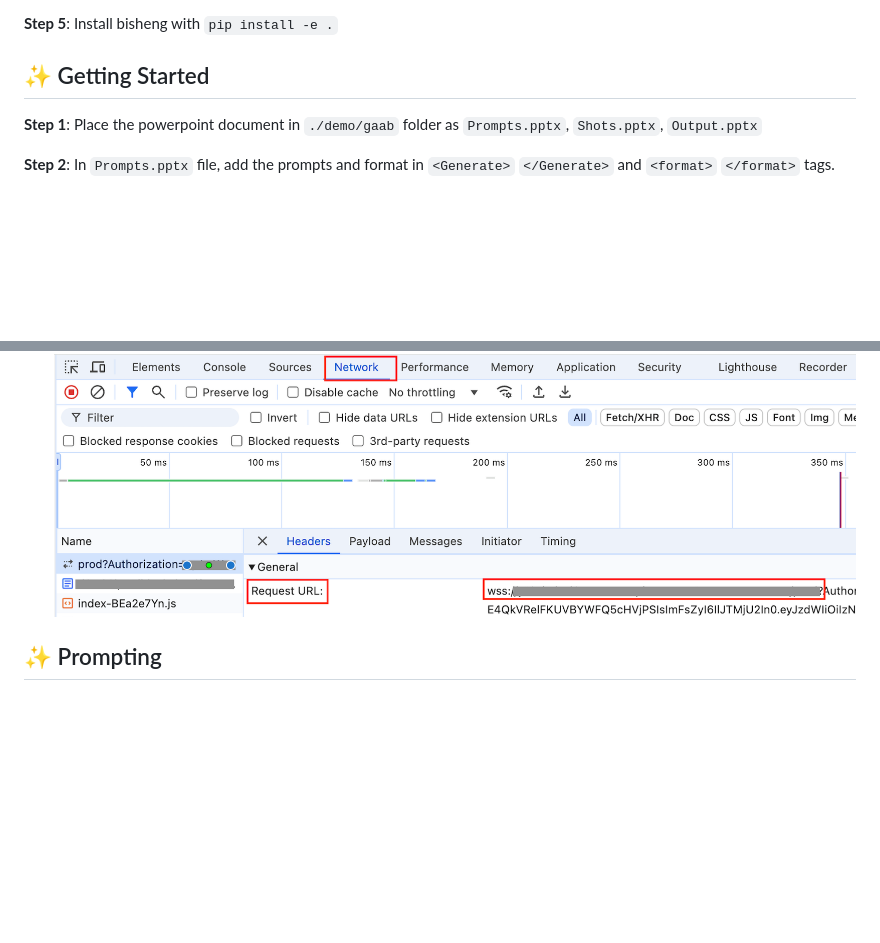
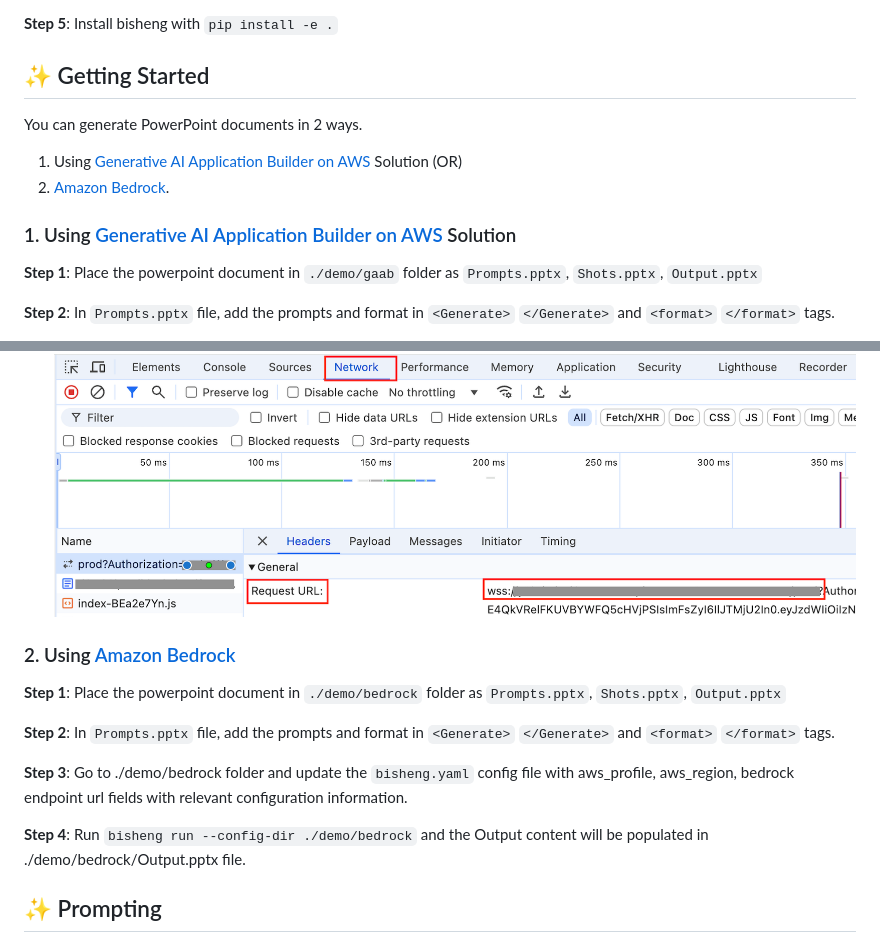
Before and after one commit to aws-samples/generative-ai-application-builder-on-aws-plugin-ppt-document-creation-from-knowledgebase, a Markdown page: README.md, 2 parts joined by grey strips. Rendered like a GitHub page; blank space fills up the shorter version.

```diff
--- a/README.md
+++ b/README.md
@@ -58,6 +58,14 @@ situationally specific copies.
 
 ## ✨ Getting Started
 
+You can generate PowerPoint documents in 2 ways.
+
+1. Using [Generative AI Application Builder on AWS](https://aws.amazon.com/solutions/implementations/generative-ai-application-builder-on-aws/) Solution (OR)
+2. [Amazon Bedrock](https://docs.aws.amazon.com/bedrock/latest/userguide/what-is-bedrock.html).
+
+
+### 1. Using [Generative AI Application Builder on AWS](https://aws.amazon.com/solutions/implementations/generative-ai-application-builder-on-aws/) Solution
+
 **Step 1**: Place the powerpoint document in `./demo/gaab` folder as `Prompts.pptx`, `Shots.pptx`, `Output.pptx`
 
 **Step 2**: In `Prompts.pptx` file, add the prompts and format in `<Generate>` `</Generate>` and `<format>` `</format>` tags.
@@ -96,6 +104,17 @@ situationally specific copies.
 7. Click on the WebSocket connection to see more details, including the full URL
 
    ![websocket](./websocket.png)
+
+
+### 2. Using [Amazon Bedrock](https://docs.aws.amazon.com/bedrock/latest/userguide/what-is-bedrock.html)
+
+**Step 1**: Place the powerpoint document in `./demo/bedrock` folder as `Prompts.pptx`, `Shots.pptx`, `Output.pptx`
+
+**Step 2**: In `Prompts.pptx` file, add the prompts and format in `<Generate>` `</Generate>` and `<format>` `</format>` tags.
+
+**Step 3**: Go to ./demo/bedrock folder and update the `bisheng.yaml` config file with aws_profile, aws_region, bedrock endpoint url fields with relevant configuration information.
+
+**Step 4**: Run `bisheng run --config-dir ./demo/bedrock` and the Output content will be populated in ./demo/bedrock/Output.pptx file.
 
 ## ✨ Prompting
 
```
